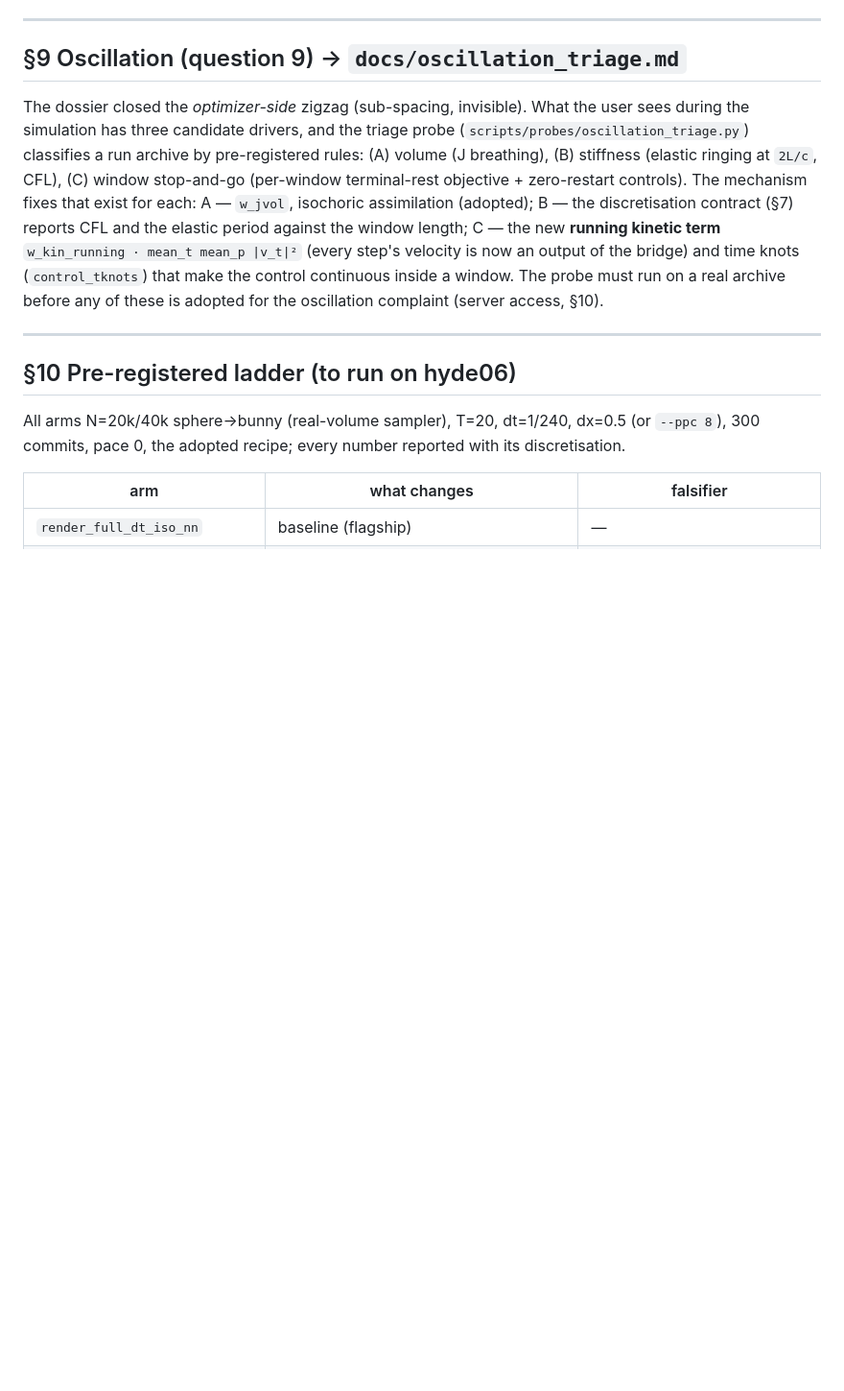
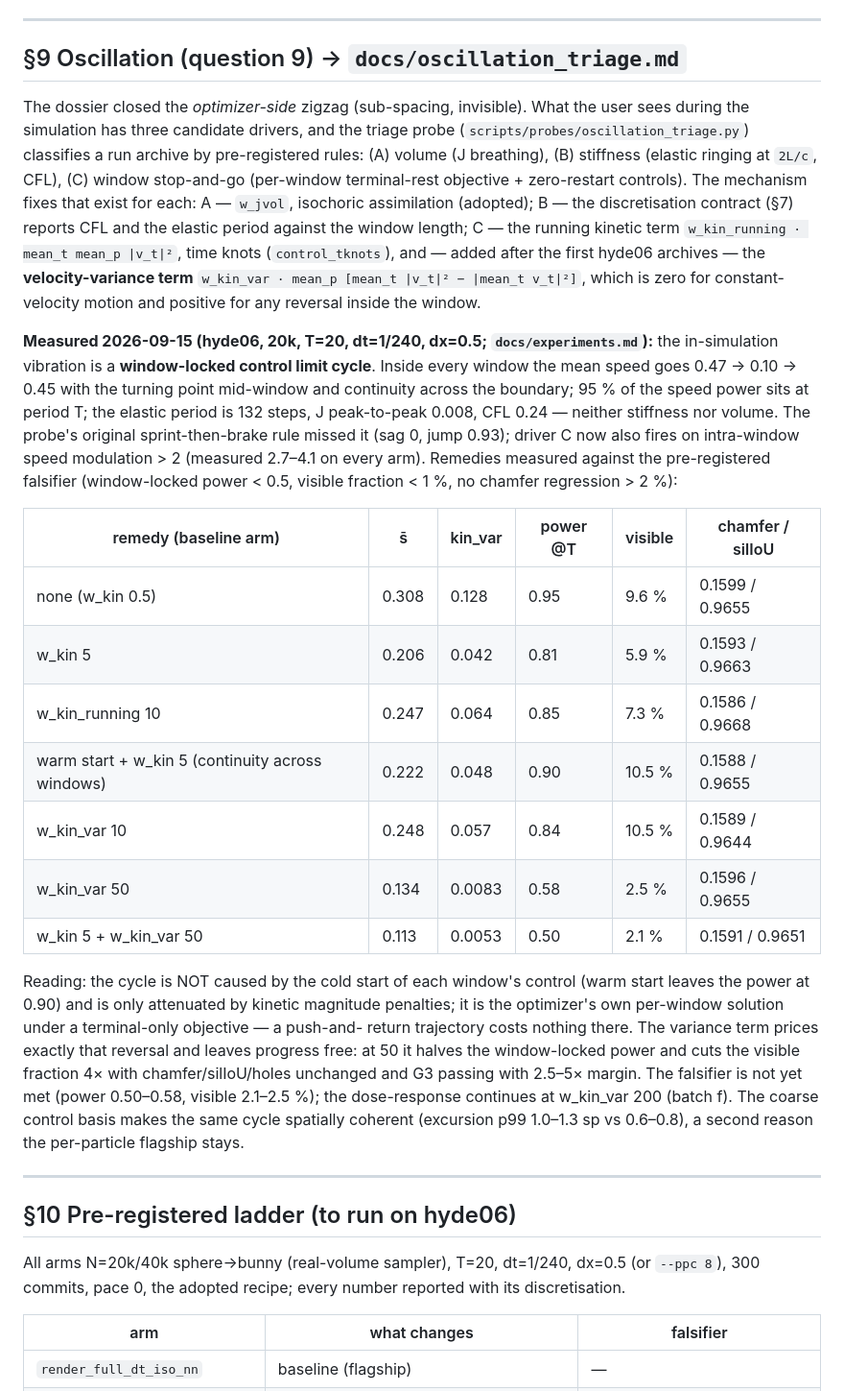
Before and after one commit to Chayoso/Shape-morphing-binder, a Markdown page: docs/render_controls_physics.md, the part around the change. Shown at 96% size. Rendered like a GitHub page; blank space fills up the shorter version.

Commit message:
docs: measured oscillation mechanism (window-locked control limit cycle) and the remedy ladder so far
Co-Authored-By: Claude Fable 5.1 <noreply@anthropic.com>

```diff
--- a/docs/render_controls_physics.md
+++ b/docs/render_controls_physics.md
@@ -269,10 +269,41 @@ sees during the simulation has three candidate drivers, and the triage probe
 stop-and-go (per-window terminal-rest objective + zero-restart controls). The mechanism
 fixes that exist for each: A — `w_jvol`, isochoric assimilation (adopted); B — the
 discretisation contract (§7) reports CFL and the elastic period against the window
-length; C — the new **running kinetic term** `w_kin_running · mean_t mean_p |v_t|²`
-(every step's velocity is now an output of the bridge) and time knots (`control_tknots`)
-that make the control continuous inside a window. The probe must run on a real archive
-before any of these is adopted for the oscillation complaint (server access, §10).
+length; C — the running kinetic term `w_kin_running · mean_t mean_p |v_t|²`, time
+knots (`control_tknots`), and — added after the first hyde06 archives — the
+**velocity-variance term** `w_kin_var · mean_p [mean_t |v_t|² − |mean_t v_t|²]`, which is
+zero for constant-velocity motion and positive for any reversal inside the window.
+
+**Measured 2026-09-15 (hyde06, 20k, T=20, dt=1/240, dx=0.5; `docs/experiments.md`):**
+the in-simulation vibration is a **window-locked control limit cycle**. Inside every
+window the mean speed goes 0.47 → 0.10 → 0.45 with the turning point mid-window and
+continuity across the boundary; 95 % of the speed power sits at period T; the elastic
+period is 132 steps, J peak-to-peak 0.008, CFL 0.24 — neither stiffness nor volume. The
+probe's original sprint-then-brake rule missed it (sag 0, jump 0.93); driver C now also
+fires on intra-window speed modulation > 2 (measured 2.7–4.1 on every arm). Remedies
+measured against the pre-registered falsifier (window-locked power < 0.5, visible
+fraction < 1 %, no chamfer regression > 2 %):
+
+| remedy (baseline arm) | s̄ | kin_var | power @T | visible | chamfer / silIoU |
+|---|---|---|---|---|---|
+| none (w_kin 0.5) | 0.308 | 0.128 | 0.95 | 9.6 % | 0.1599 / 0.9655 |
+| w_kin 5 | 0.206 | 0.042 | 0.81 | 5.9 % | 0.1593 / 0.9663 |
+| w_kin_running 10 | 0.247 | 0.064 | 0.85 | 7.3 % | 0.1586 / 0.9668 |
+| warm start + w_kin 5 (continuity across windows) | 0.222 | 0.048 | 0.90 | 10.5 % | 0.1588 / 0.9655 |
+| w_kin_var 10 | 0.248 | 0.057 | 0.84 | 10.5 % | 0.1589 / 0.9644 |
+| w_kin_var 50 | 0.134 | 0.0083 | 0.58 | 2.5 % | 0.1596 / 0.9655 |
+| w_kin 5 + w_kin_var 50 | 0.113 | 0.0053 | 0.50 | 2.1 % | 0.1591 / 0.9651 |
+
+Reading: the cycle is NOT caused by the cold start of each window's control (warm start
+leaves the power at 0.90) and is only attenuated by kinetic magnitude penalties; it is
+the optimizer's own per-window solution under a terminal-only objective — a push-and-
+return trajectory costs nothing there. The variance term prices exactly that reversal
+and leaves progress free: at 50 it halves the window-locked power and cuts the visible
+fraction 4× with chamfer/silIoU/holes unchanged and G3 passing with 2.5–5× margin. The
+falsifier is not yet met (power 0.50–0.58, visible 2.1–2.5 %); the dose-response
+continues at w_kin_var 200 (batch f). The coarse control basis makes the same cycle
+spatially coherent (excursion p99 1.0–1.3 sp vs 0.6–0.8), a second reason the
+per-particle flagship stays.
 
 ---
 
```
Also changed, not shown: docs/method.md (+5 -0 lines), docs/oscillation_triage.md (+14 -0 lines).
